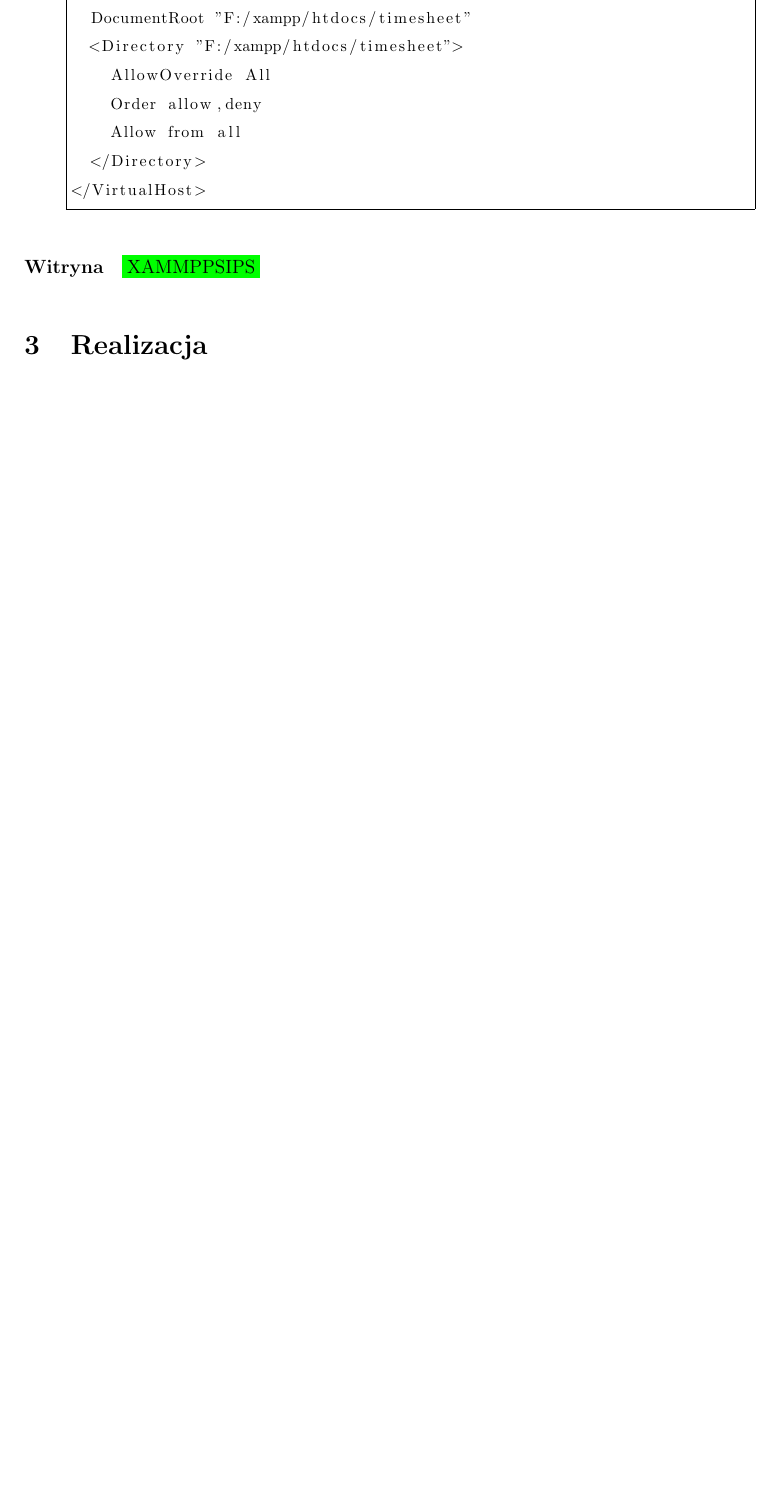
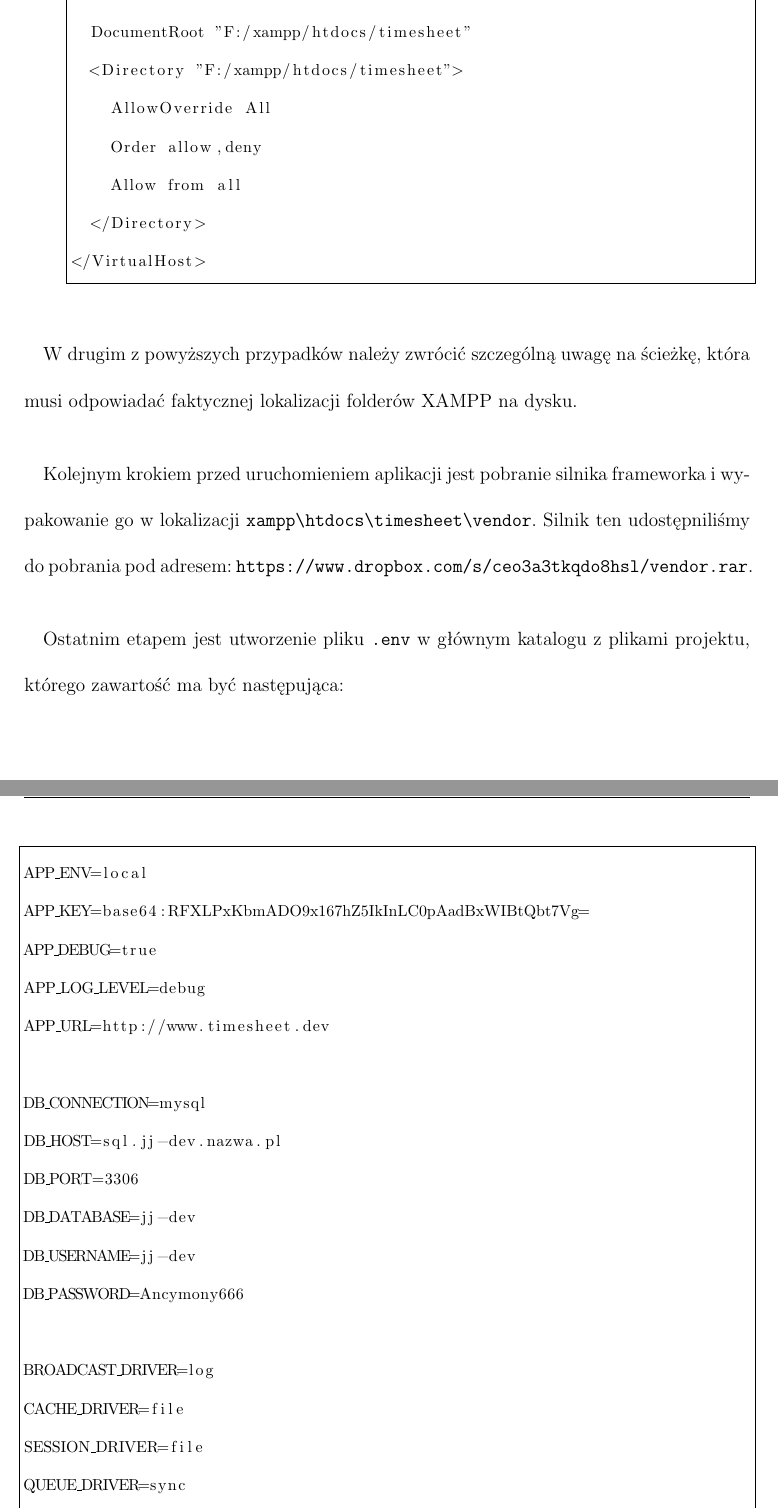
Before and after one commit to Rys922/Timesheet, a LaTeX document (docs/tex/Dokumentacja projektu.tex): part of page 7 of 8 before the commit and two parts of pages 10 and 11 of 13 after it, the two joined at a grey line, cut so that both start at the same text, the shorter picture padded with empty space. Compiled offline with pdfLaTeX.

Commit message:
Dokumentacja przed widokami

```diff
--- a/docs/tex/Dokumentacja projektu.tex
+++ b/docs/tex/Dokumentacja projektu.tex
@@ -150,6 +165,30 @@
 \end{footnotesize}
 			\end{itemize}
 
-			\paragraph{Witryna}
-				\colorbox{green}{XAMMPPSIPS}
-\section{Realizacja}
+			\paragraph{}W drugim z powyższych przypadków należy zwrócić szczególną uwagę na ścieżkę, która musi odpowiadać faktycznej lokalizacji folderów XAMPP na dysku.
+
+			\paragraph{}Kolejnym krokiem przed uruchomieniem aplikacji jest pobranie silnika frameworka i wypakowanie go w lokalizacji \verb+xampp\htdocs\timesheet\vendor+. Silnik ten udostępniliśmy do pobrania pod adresem: \url{https://www.dropbox.com/s/ceo3a3tkqdo8hsl/vendor.rar}.
+
+			\paragraph{}Ostatnim etapem jest utworzenie pliku \verb+.env+ w głównym katalogu z plikami projektu, którego zawartość ma być następująca:\\
+
+			\begin{footnotesize}
+				\begin{lstlisting}[frame=single]
+APP_ENV=local
+APP_KEY=base64:RFXLPxKbmADO9x167hZ5IkInLC0pAadBxWIBtQbt7Vg=
+APP_DEBUG=true
+APP_LOG_LEVEL=debug
+APP_URL=http://www.timesheet.dev
+
+DB_CONNECTION=mysql
+DB_HOST=sql.jj-dev.nazwa.pl
+DB_PORT=3306
+DB_DATABASE=jj-dev
+DB_USERNAME=jj-dev
+DB_PASSWORD=Ancymony666
+
+BROADCAST_DRIVER=log
+CACHE_DRIVER=file
+SESSION_DRIVER=file
+QUEUE_DRIVER=sync
+
+REDIS_HOST=127.0.0.1
```
Also changed, not shown: docs/tex/Dokumentacja projektu.pdf, docs/tex/baza.png (added), docs/tex/Dokumentacja projektu.tex (42 more changed lines), 5 other files.
